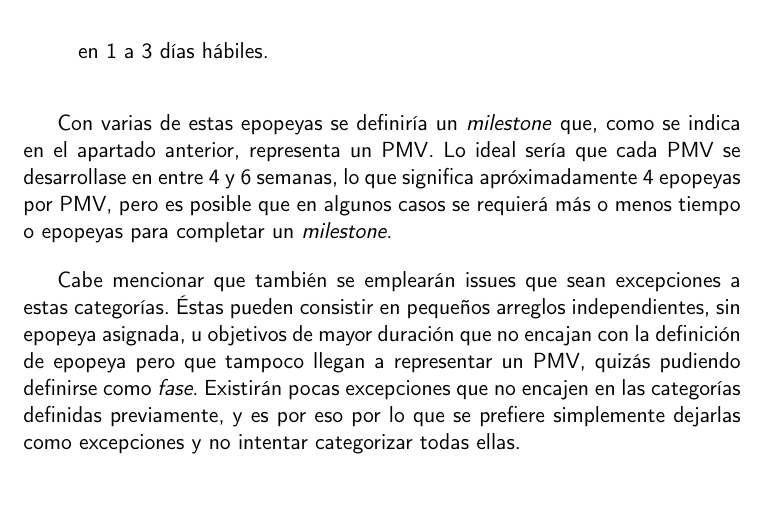
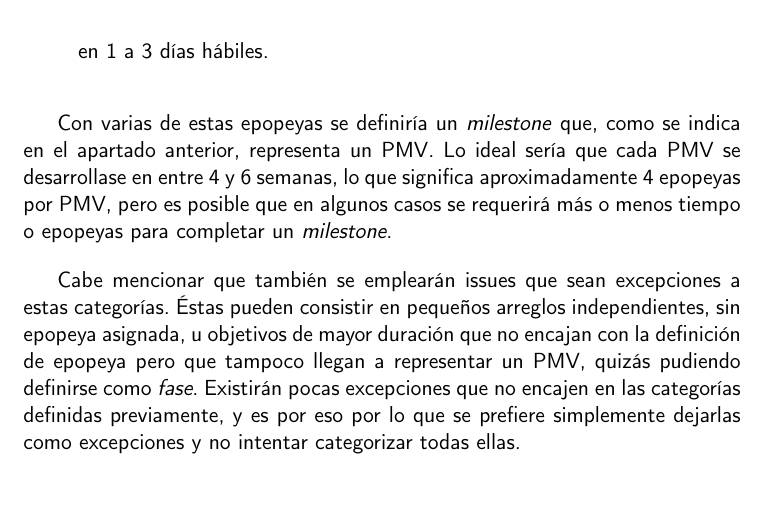
Before and after one commit to Anglepi/My-Many-Reads, a LaTeX book (docs/tex/proyecto.tex, which reads docs/tex/secciones/03_planificacion.tex): part of page 32 of 39, cut so that both start at the same text. Compiled offline with pdfLaTeX.

Commit message:
FIX typos

```diff
--- a/docs/tex/secciones/03_planificacion.tex
+++ b/docs/tex/secciones/03_planificacion.tex
@@ -49,7 +49,7 @@ En primer lugar hay que categorizar los \textit{issues} de desarrollo del proyec
     \item \textbf{Tareas.} Unidades mínimas de trabajo. Por sí solas, pueden incluso no suponer ningún cambio en el proyecto. Se deben planificar para ser realizables en 1 a 3 días hábiles.
 \end{itemize}
 
-Con varias de estas epopeyas se definiría un \textit{milestone} que, como se indica en el apartado anterior, representa un PMV. Lo ideal sería que cada PMV se desarrollase en entre 4 y 6 semanas, lo que significa apróximadamente 4 epopeyas por PMV, pero es posible que en algunos casos se requierá más o menos tiempo o epopeyas para completar un \textit{milestone}.
+Con varias de estas epopeyas se definiría un \textit{milestone} que, como se indica en el apartado anterior, representa un PMV. Lo ideal sería que cada PMV se desarrollase en entre 4 y 6 semanas, lo que significa aproximadamente 4 epopeyas por PMV, pero es posible que en algunos casos se requerirá más o menos tiempo o epopeyas para completar un \textit{milestone}.
 
 Cabe mencionar que también se emplearán issues que sean excepciones a estas categorías. Éstas pueden consistir en pequeños arreglos independientes, sin epopeya asignada, u objetivos de mayor duración que no encajan con la definición de epopeya pero que tampoco llegan a representar un PMV, quizás pudiendo definirse como \textit{fase}. Existirán pocas excepciones que no encajen en las categorías definidas previamente, y es por eso por lo que se prefiere simplemente dejarlas como excepciones y no intentar categorizar todas ellas.
 
```
